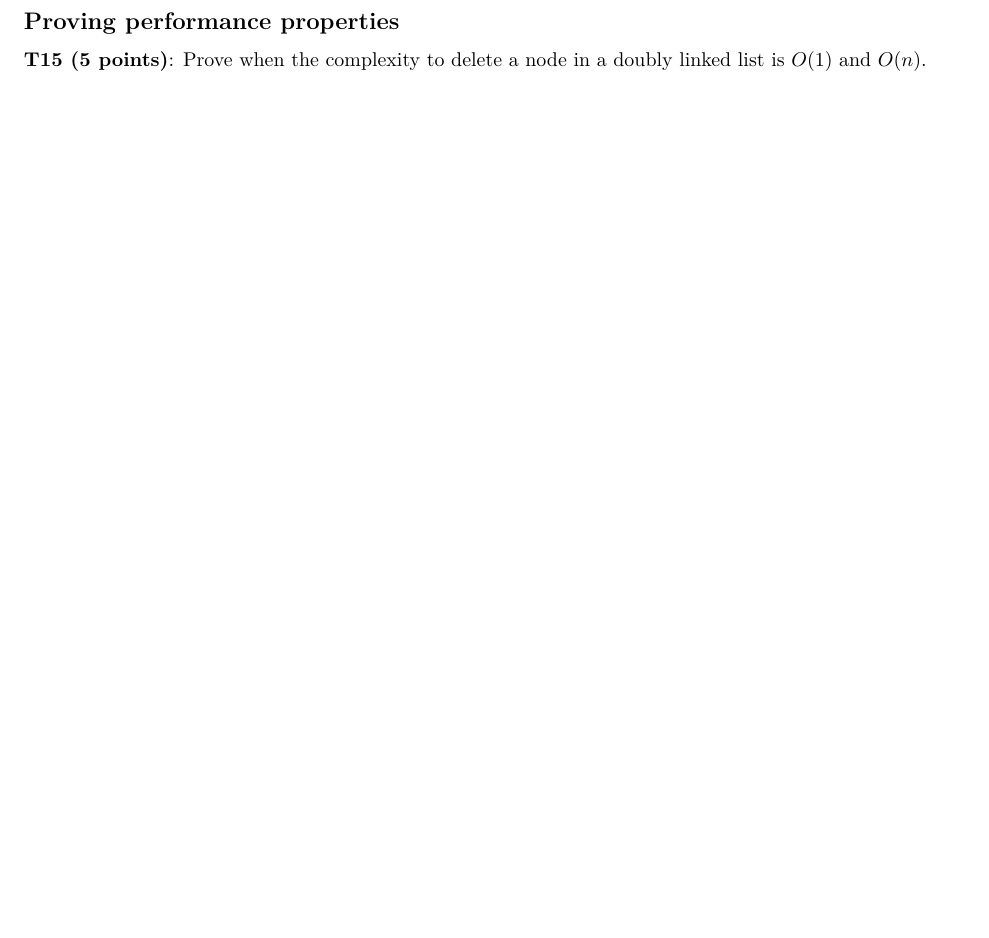
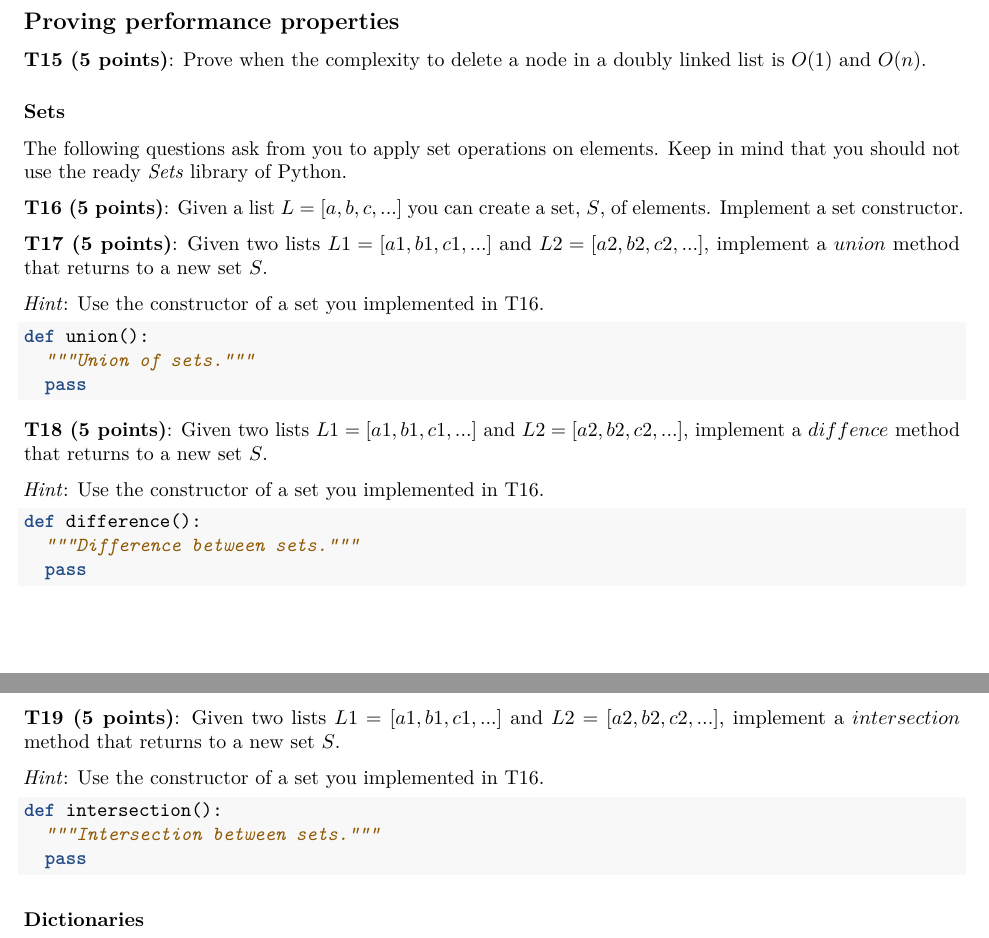
Before and after one commit to gousiosg/algo-ds, an R Markdown document (assignments/week2/description.Rmd): part of page 3 of 3 before the commit and two parts of pages 3 and 4 of 4 after it, the two joined at a grey line, cut so that both start at the same text, the shorter picture padded with empty space. Rendered offline with R 4.5, knitr and Pandoc, then LaTeX, with nearby package versions.

Commit message:
Add tasks on set operations

````diff
--- a/assignments/week2/description.Rmd
+++ b/assignments/week2/description.Rmd
@@ -171,3 +171,46 @@ _Hint_: Use the methods `get_previous` and `remove`.
 
 **T15 (5 points)**: Prove when the complexity to delete a node in a doubly linked list is $O(1)$
 and $O(n)$.
+
+### Sets
+
+The following questions ask from you to apply set operations on elements.
+Keep in mind that you should not use the ready *Sets* library of Python.
+
+**T16 (5 points)**: Given a list $L = [a, b, c, ...]$ you can create a set, $S$, of elements.
+Implement a set constructor.
+
+**T17 (5 points)**: Given two lists $L1 = [a1, b1, c1, ...]$ and $L2 = [a2, b2, c2, ...]$,
+implement a $union$ method that returns to a new set $S$.
+
+_Hint_: Use the constructor of a set you implemented in T16.
+
+```python
+def union():
+  """Union of sets."""
+  pass
+```
+
+**T18 (5 points)**: Given two lists $L1 = [a1, b1, c1, ...]$ and $L2 = [a2, b2, c2, ...]$,
+implement a $diffence$ method that returns to a new set $S$.
+
+_Hint_: Use the constructor of a set you implemented in T16.
+
+```python
+def difference():
+  """Difference between sets."""
+  pass
+```
+
+**T19 (5 points)**: Given two lists $L1 = [a1, b1, c1, ...]$ and $L2 = [a2, b2, c2, ...]$,
+implement a $intersection$ method that returns to a new set $S$.
+
+_Hint_: Use the constructor of a set you implemented in T16.
+
+```python
+def intersection():
+  """Intersection between sets."""
+  pass
+```
+
+### Dictionaries
````
